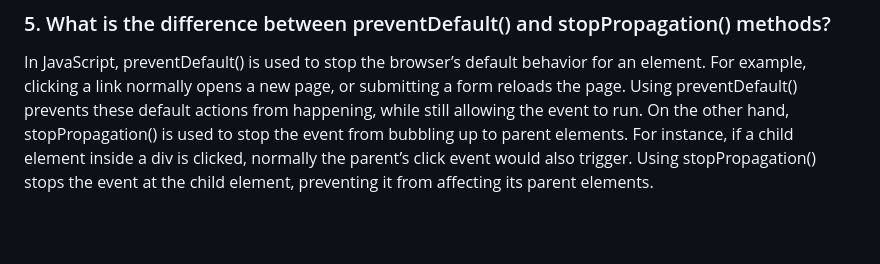
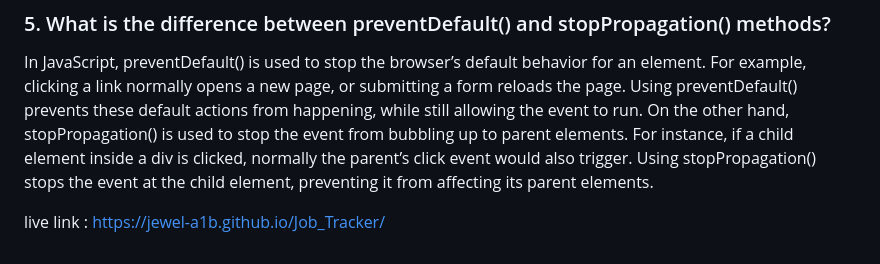
Before and after one commit to Jewel-A1B/Job_Tracker, a Markdown page: README.md, the part around the change. Rendered like a GitHub page; blank space fills up the shorter version.

Commit message:
Add live link to Job Tracker in README
Added a live link to the README for easy access.

```diff
--- a/README.md
+++ b/README.md
@@ -19,3 +19,7 @@ This is useful because it improves performance, reduces the number of event list
 
 ### 5. What is the difference between preventDefault() and stopPropagation() methods?
 In JavaScript, preventDefault() is used to stop the browser’s default behavior for an element. For example, clicking a link normally opens a new page, or submitting a form reloads the page. Using preventDefault() prevents these default actions from happening, while still allowing the event to run. On the other hand, stopPropagation() is used to stop the event from bubbling up to parent elements. For instance, if a child element inside a div is clicked, normally the parent’s click event would also trigger. Using stopPropagation() stops the event at the child element, preventing it from affecting its parent elements.
+
+
+
+live link : https://jewel-a1b.github.io/Job_Tracker/
```
